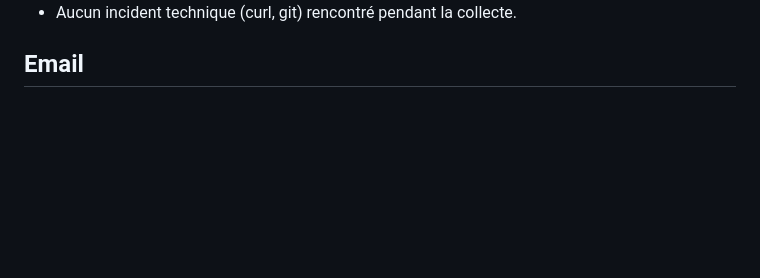
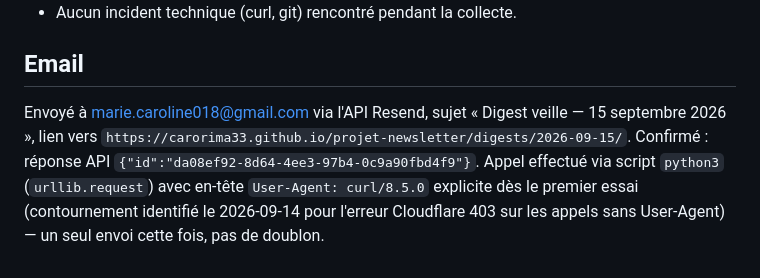
Before and after one commit to CaroRima33/projet-newsletter, a Markdown page: logs/2026-09-15-collecte.md, the part around the change. Rendered like a GitHub page; blank space fills up the shorter version.

Commit message:
Complète le log du 2026-09-15 avec la confirmation d'envoi email

```diff
--- a/logs/2026-09-15-collecte.md
+++ b/logs/2026-09-15-collecte.md
@@ -58,3 +58,12 @@
 - Aucun incident technique (curl, git) rencontré pendant la collecte.
 
 ## Email
+
+Envoyé à marie.caroline018@gmail.com via l'API Resend, sujet « Digest veille
+— 15 septembre 2026 », lien vers
+`https://carorima33.github.io/projet-newsletter/digests/2026-09-15/`.
+Confirmé : réponse API `{"id":"da08ef92-8d64-4ee3-97b4-0c9a90fbd4f9"}`.
+Appel effectué via script `python3` (`urllib.request`) avec en-tête
+`User-Agent: curl/8.5.0` explicite dès le premier essai (contournement
+identifié le 2026-09-14 pour l'erreur Cloudflare 403 sur les appels sans
+User-Agent) — un seul envoi cette fois, pas de doublon.
```
